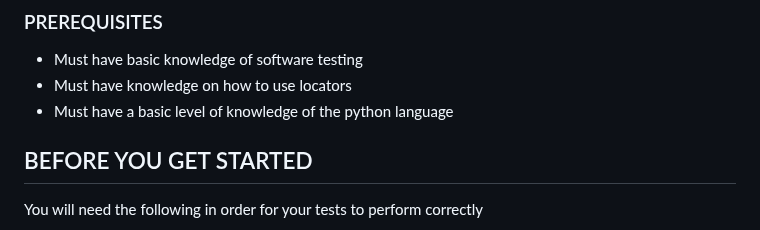
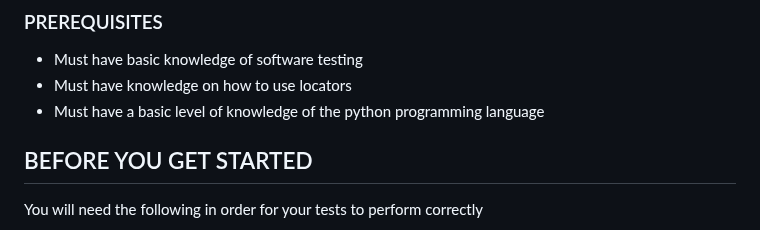
Before and after one commit to msteenab/Group3-repo-projects, a Markdown page: Selenium Lab.md, the part around the change. GitHub-like rendering.

```diff
--- a/Selenium Lab.md
+++ b/Selenium Lab.md
@@ -16,7 +16,7 @@ _______________________________________________________________________
 ### PREREQUISITES
 - Must have basic knowledge of software testing
 - Must have knowledge on how to use locators
-- Must have a basic level of knowledge of the python language
+- Must have a basic level of knowledge of the python programming language
 
 
 ## BEFORE YOU GET STARTED
```
